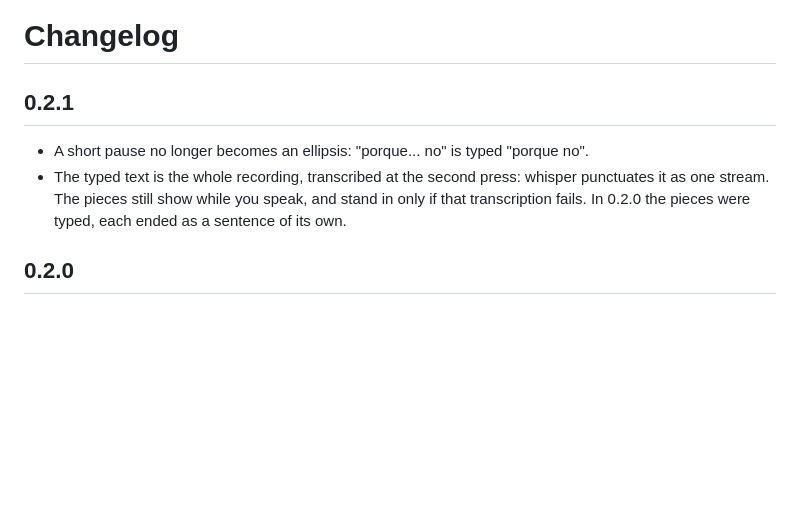
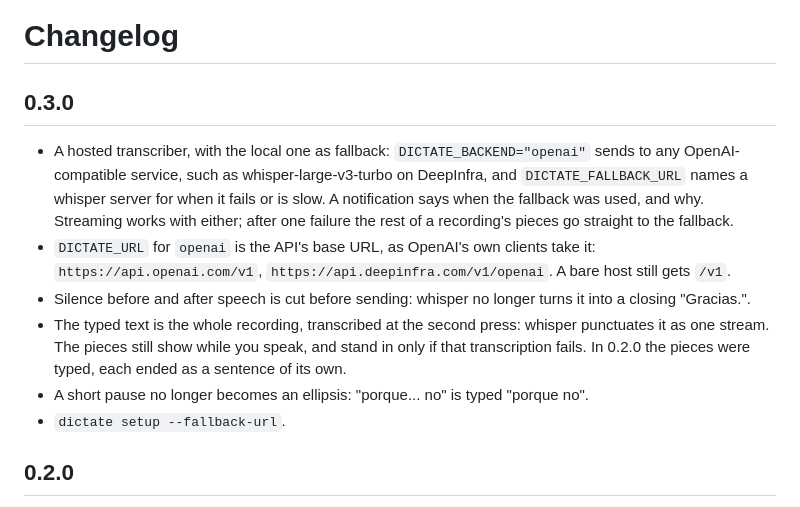
Before and after one commit to jvrsantacruz/dictate, a Markdown page: CHANGELOG.md, the part around the change. Rendered like a GitHub page; blank space fills up the shorter version.

Commit message:
Release 0.3.0

```diff
--- a/CHANGELOG.md
+++ b/CHANGELOG.md
@@ -1,11 +1,21 @@
 # Changelog
 
-## 0.2.1
+## 0.3.0
 
-- A short pause no longer becomes an ellipsis: "porque... no" is typed "porque no".
+- A hosted transcriber, with the local one as fallback: `DICTATE_BACKEND="openai"` sends to any
+  OpenAI-compatible service, such as whisper-large-v3-turbo on DeepInfra, and
+  `DICTATE_FALLBACK_URL` names a whisper server for when it fails or is slow. A notification says
+  when the fallback was used, and why. Streaming works with either; after one failure the rest of
+  a recording's pieces go straight to the fallback.
+- `DICTATE_URL` for `openai` is the API's base URL, as OpenAI's own clients take it:
+  `https://api.openai.com/v1`, `https://api.deepinfra.com/v1/openai`. A bare host still gets `/v1`.
+- Silence before and after speech is cut before sending: whisper no longer turns it into a closing
+  "Gracias.".
 - The typed text is the whole recording, transcribed at the second press: whisper punctuates it
   as one stream. The pieces still show while you speak, and stand in only if that transcription
   fails. In 0.2.0 the pieces were typed, each ended as a sentence of its own.
+- A short pause no longer becomes an ellipsis: "porque... no" is typed "porque no".
+- `dictate setup --fallback-url`.
 
 ## 0.2.0
 
```
